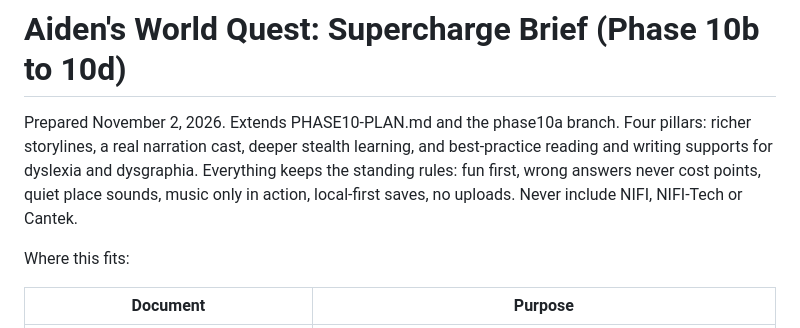
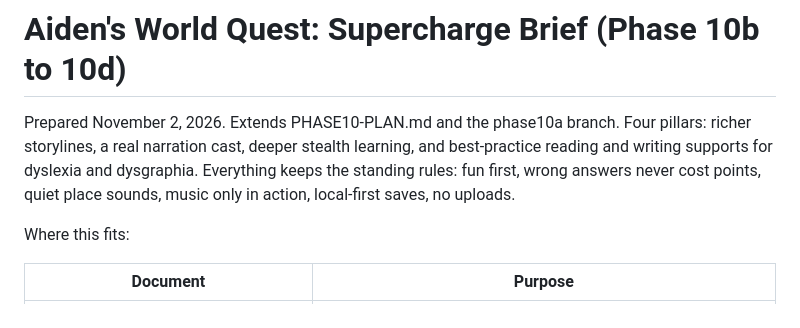
Before and after one commit to indigenousfishersfirst-commits/aidens-world-quest, a Markdown page: PHASE10-SUPERCHARGE.md, the part around the change. GitHub-like rendering.

Commit message:
Docs: remove standing-rule lines that named excluded companies

```diff
--- a/PHASE10-SUPERCHARGE.md
+++ b/PHASE10-SUPERCHARGE.md
@@ -1,6 +1,6 @@
 # Aiden's World Quest: Supercharge Brief (Phase 10b to 10d)
 
-Prepared November 2, 2026. Extends PHASE10-PLAN.md and the phase10a branch. Four pillars: richer storylines, a real narration cast, deeper stealth learning, and best-practice reading and writing supports for dyslexia and dysgraphia. Everything keeps the standing rules: fun first, wrong answers never cost points, quiet place sounds, music only in action, local-first saves, no uploads. Never include NIFI, NIFI-Tech or Cantek.
+Prepared November 2, 2026. Extends PHASE10-PLAN.md and the phase10a branch. Four pillars: richer storylines, a real narration cast, deeper stealth learning, and best-practice reading and writing supports for dyslexia and dysgraphia. Everything keeps the standing rules: fun first, wrong answers never cost points, quiet place sounds, music only in action, local-first saves, no uploads.
 
 Where this fits:
 
```
Also changed, not shown: PHASE10-PLAN.md (+1 -2 lines).
